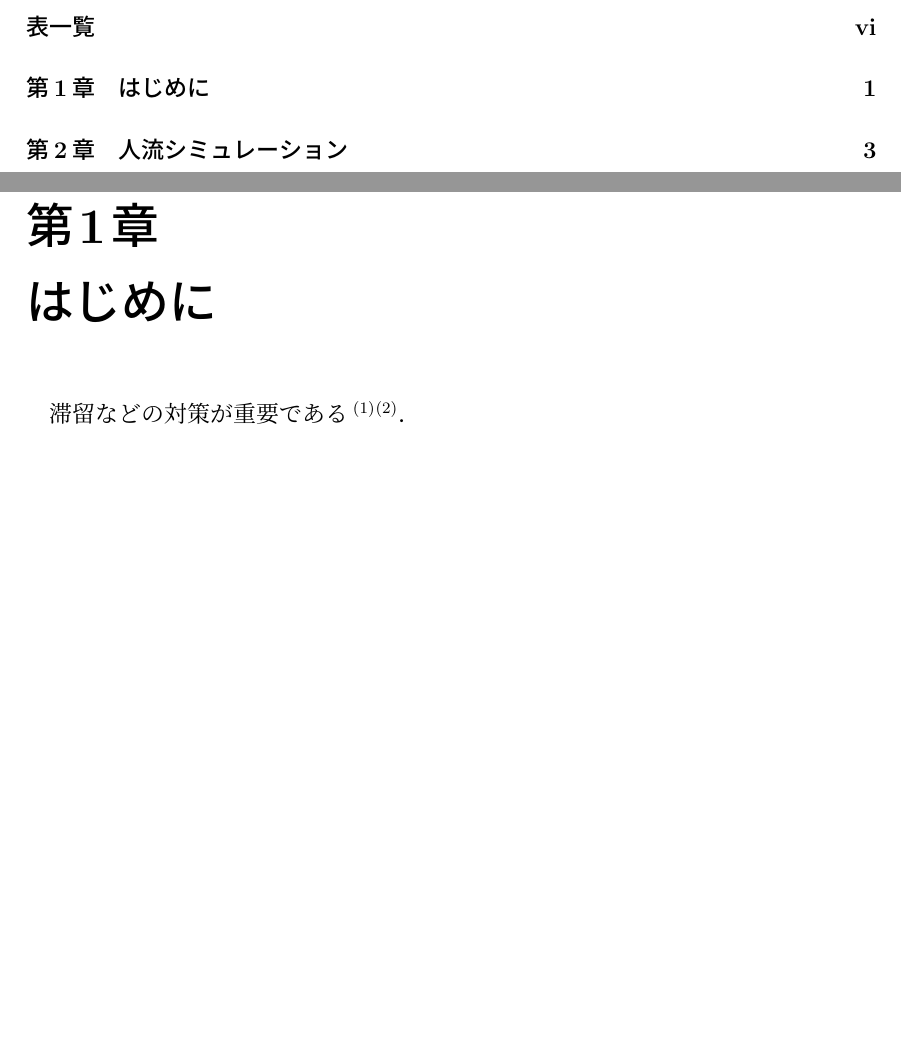
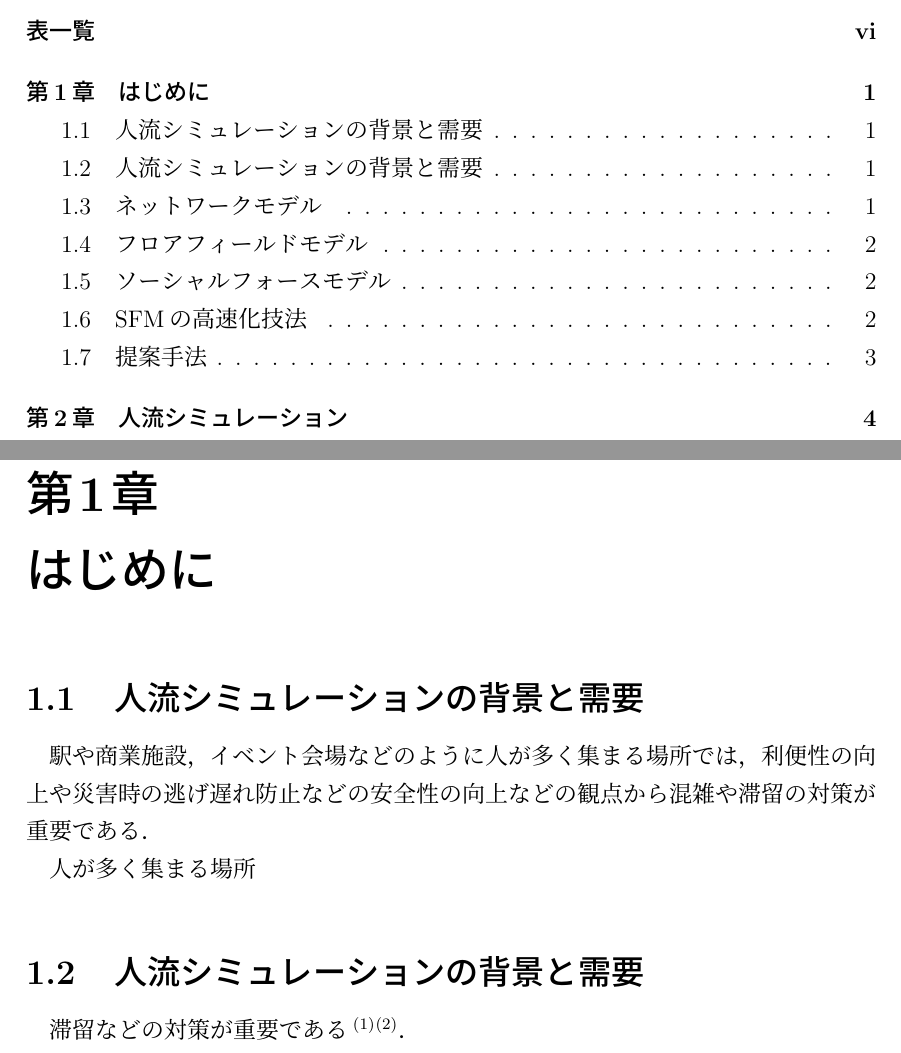
Before and after one commit to payao8810/shuron, a LaTeX document (main.tex, which reads 1_intro.tex): two parts of pages 4 and 10 of 71 before the commit and two parts of pages 4 and 10 of 72 after it, joined at a grey line, cut so that both start at the same text, the shorter picture padded with empty space. The pictures show the PDF file main.pdf that the author committed with the source.

Commit message:
はじめにの追記

```diff
--- a/1_intro.tex
+++ b/1_intro.tex
@@ -1,11 +1,22 @@
-%\newcommand{\tensaku}[1]{#1}
-\newcommand{\tensaku}[1]{}
+\newcommand{\tensaku}[1]{#1}
+%\newcommand{\tensaku}[1]{}
 
 % vim: set tabstop=4 :
 %**********************************************************
 \chapter{はじめに}
 \label{sec:intro}
 %**********************************************************
+\tensaku{\section{人流シミュレーションの背景と需要}}
+駅や商業施設，イベント会場などのように人が多く集まる場所では，
+利便性の向上や災害時の逃げ遅れ防止などの安全性の向上などの観点から
+混雑や滞留の対策が重要である．
+
+
+人が多く集まる場所
+
+
+
+
 \tensaku{\section{人流シミュレーションの背景と需要}}
 滞留などの対策が重要である\cite{taisaku1}\cite{taisaku2}．
 
```
Also changed, not shown: figure/eikyo_hankei_siya.eps, main.pdf, 1 other file.
